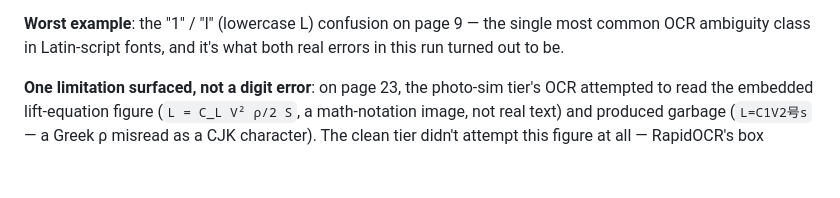
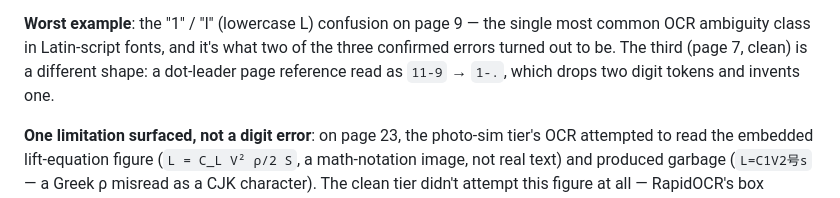
Before and after one commit to jonatw/pdf-processor, a Markdown page: spikes/img2doc/README.md, the part around one of its changes. Rendered like a GitHub page; blank space fills up the shorter version.

```diff
--- a/spikes/img2doc/README.md
+++ b/spikes/img2doc/README.md
@@ -170,7 +177,9 @@ the rendered page and not scored either way.
 
 **Worst example**: the "1" / "l" (lowercase L) confusion on page 9 — the
 single most common OCR ambiguity class in Latin-script fonts, and it's
-what both real errors in this run turned out to be.
+what two of the three confirmed errors turned out to be. The third
+(page 7, clean) is a different shape: a dot-leader page reference read as
+`11-9` → `1-.`, which drops two digit tokens and invents one.
 
 **One limitation surfaced, not a digit error**: on page 23, the
 photo-sim tier's OCR attempted to read the embedded lift-equation figure
```
Also changed, not shown: other parts of spikes/img2doc/README.md (+25 -13 lines).
